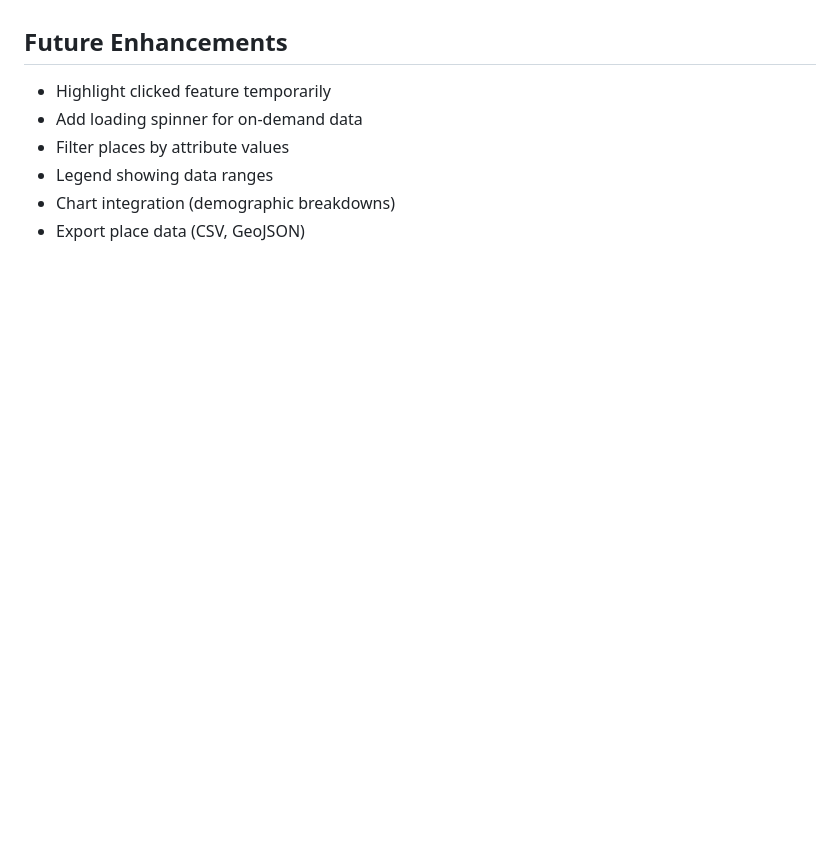
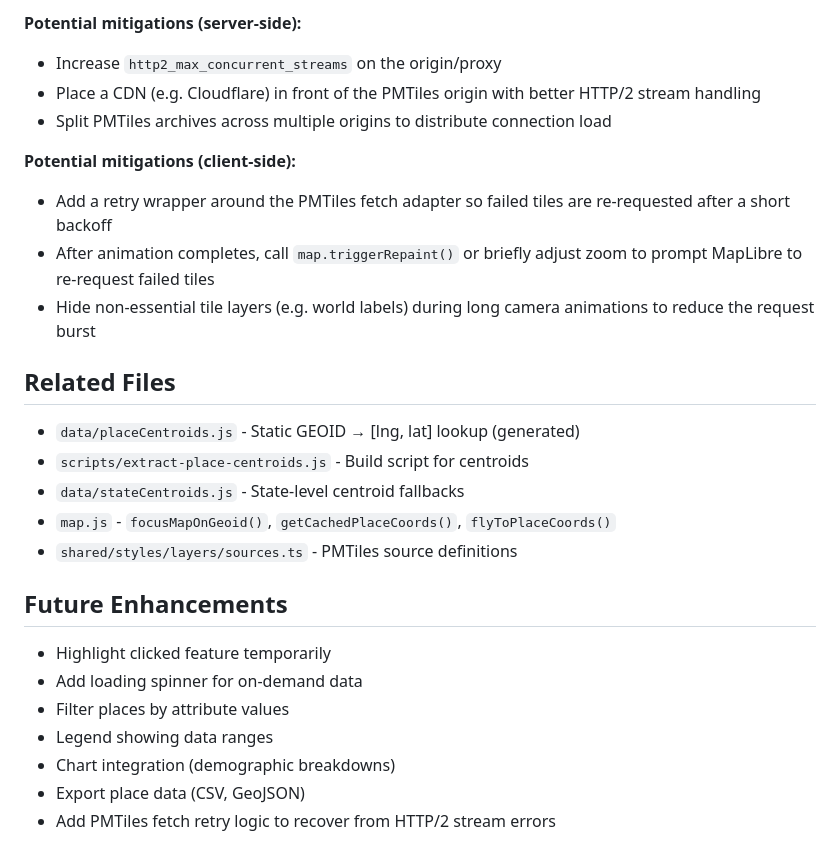
Before and after one commit to ryanblyth/maplibre-chartsjs-dark-gray-places, a Markdown page: docs/places-layer.md, the part around one of its changes. GitHub-like rendering; blank space fills up the shorter version.

```diff
--- a/docs/places-layer.md
+++ b/docs/places-layer.md
@@ -435,3 +518,27 @@ map.on('moveend', async () => {
+**Potential mitigations (server-side):**
+
+- Increase `http2_max_concurrent_streams` on the origin/proxy
+- Place a CDN (e.g. Cloudflare) in front of the PMTiles origin with better
+  HTTP/2 stream handling
+- Split PMTiles archives across multiple origins to distribute connection load
+
+**Potential mitigations (client-side):**
+
+- Add a retry wrapper around the PMTiles fetch adapter so failed tiles are
+  re-requested after a short backoff
+- After animation completes, call `map.triggerRepaint()` or briefly adjust
+  zoom to prompt MapLibre to re-request failed tiles
+- Hide non-essential tile layers (e.g. world labels) during long camera
+  animations to reduce the request burst
+
+## Related Files
+
+- `data/placeCentroids.js` - Static GEOID → [lng, lat] lookup (generated)
+- `scripts/extract-place-centroids.js` - Build script for centroids
+- `data/stateCentroids.js` - State-level centroid fallbacks
+- `map.js` - `focusMapOnGeoid()`, `getCachedPlaceCoords()`, `flyToPlaceCoords()`
+- `shared/styles/layers/sources.ts` - PMTiles source definitions
+
 ## Future Enhancements
 
 - Highlight clicked feature temporarily
@@ -440,3 +547,4 @@ map.on('moveend', async () => {
 - Legend showing data ranges
 - Chart integration (demographic breakdowns)
 - Export place data (CSV, GeoJSON)
+- Add PMTiles fetch retry logic to recover from HTTP/2 stream errors
```
Also changed, not shown: other parts of docs/places-layer.md (+83 -0 lines), README.md (+9 -2 lines).
